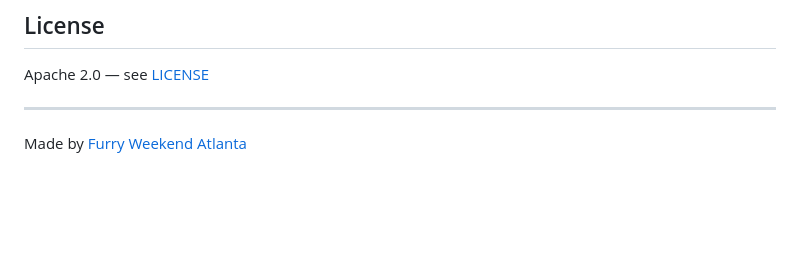
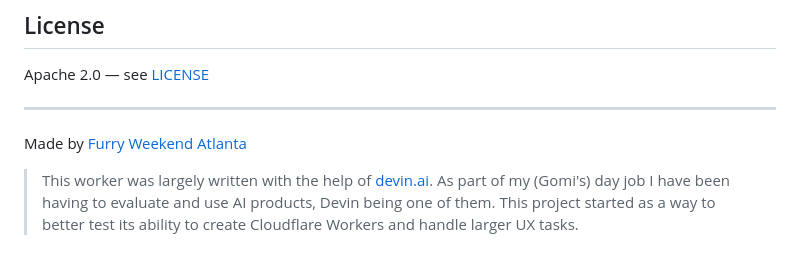
Before and after one commit to furryweekend/Pawprint, a Markdown page: README.md, the part around the change. GitHub-like rendering; blank space fills up the shorter version.

Commit message:
Add Devin AI notice to README

```diff
--- a/README.md
+++ b/README.md
@@ -230,3 +230,5 @@ Apache 2.0 — see [LICENSE](LICENSE)
 ___
 
 Made by [Furry Weekend Atlanta](https://furryweekend.com)
+
+> This worker was largely written with the help of [devin.ai](https://devin.ai). As part of my (Gomi's) day job I have been having to evaluate and use AI products, Devin being one of them. This project started as a way to better test its ability to create Cloudflare Workers and handle larger UX tasks.
```
